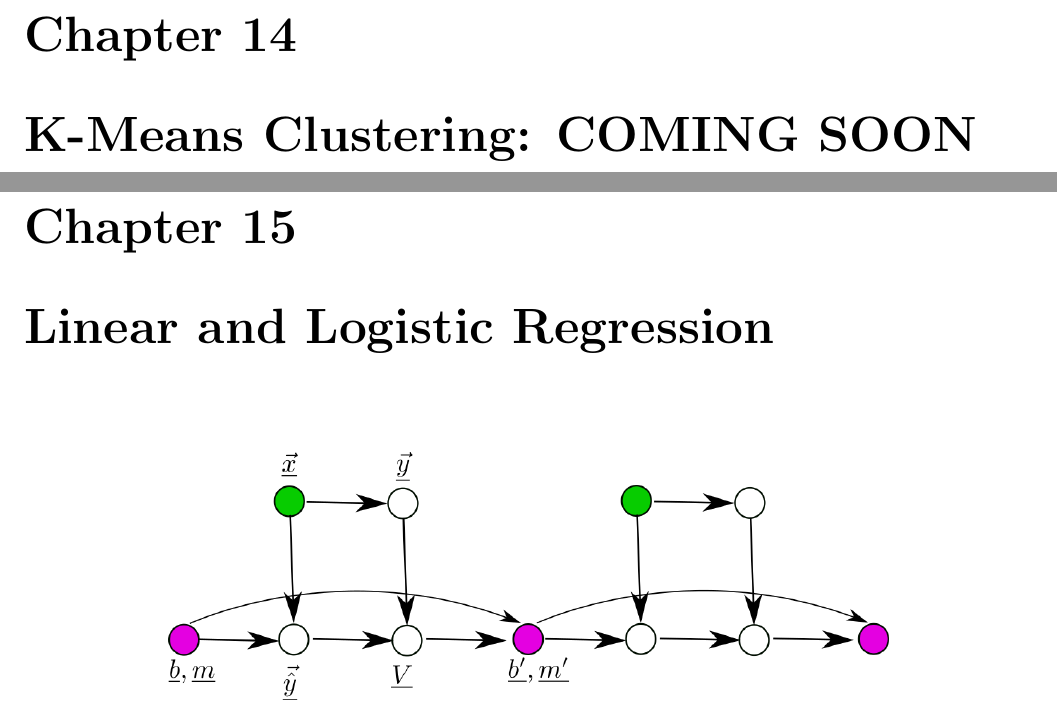
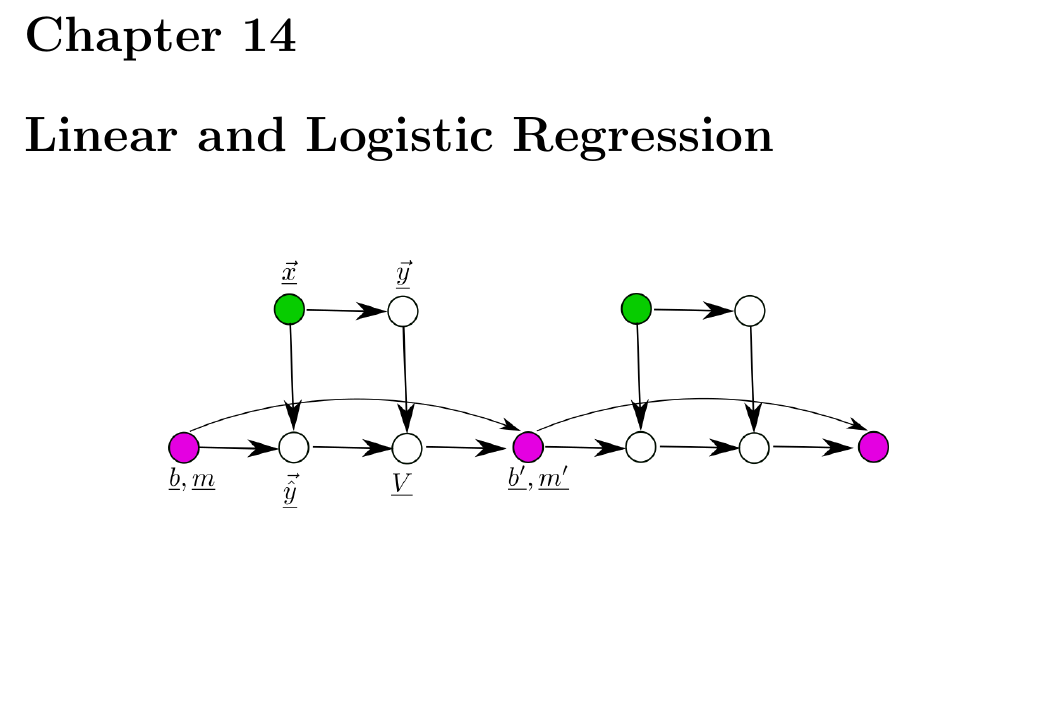
Before and after one commit to rrtucci/Bayesuvius, a LaTeX thesis (main.tex, which reads k-means/k-means.tex): two parts of pages 40 and 41 of 89 before the commit and part of page 40 of 88 after it, the two joined at a grey line, cut so that both start at the same text, the shorter picture padded with empty space. Compiled offline with pdfLaTeX.

Commit message:
removed k-means clustering

```diff
--- a/k-means/k-means.tex
+++ /dev/null
@@ -1 +0,0 @@
-\chapter{K-Means Clustering: COMING SOON}
```
Also changed, not shown: main.tex (+0 -1 lines), main.pdf.
